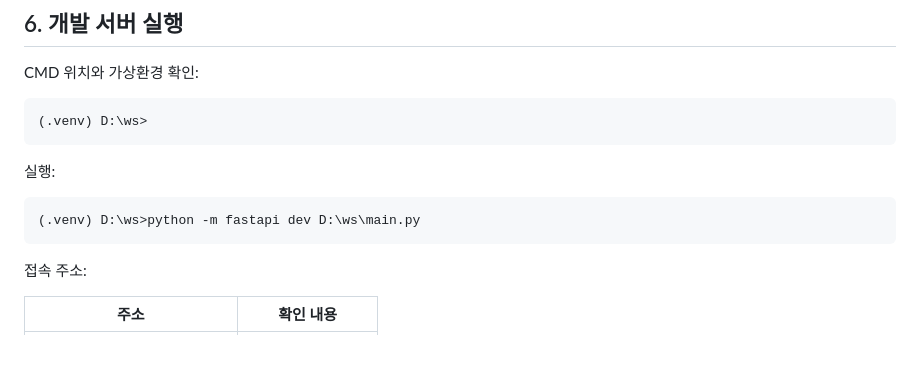
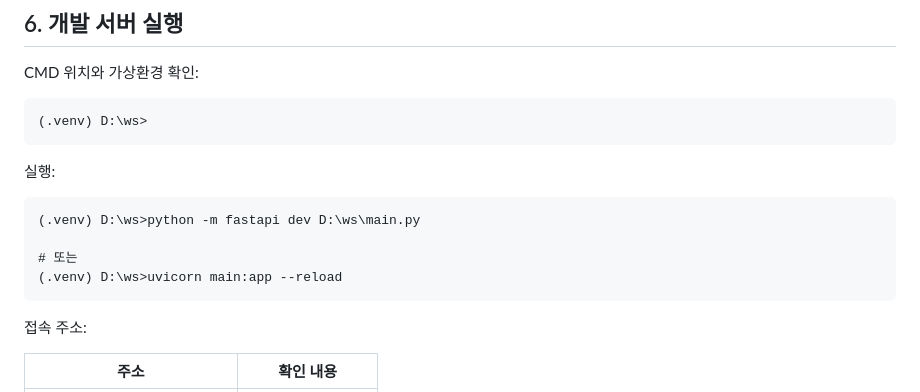
Before and after one commit to skc4365/site, a Markdown page: content/book9/try10_fastApi_pip.md, the part around the change. Drawn GitHub-style; blank space fills up the shorter version.

Commit message:
fix fastapi

````diff
--- a/content/book9/try10_fastApi_pip.md
+++ b/content/book9/try10_fastApi_pip.md
@@ -124,6 +124,9 @@ CMD 위치와 가상환경 확인:
 
 ```bat
 (.venv) D:\ws>python -m fastapi dev D:\ws\main.py
+
+# 또는
+(.venv) D:\ws>uvicorn main:app --reload
 ```
 
 접속 주소:
````
